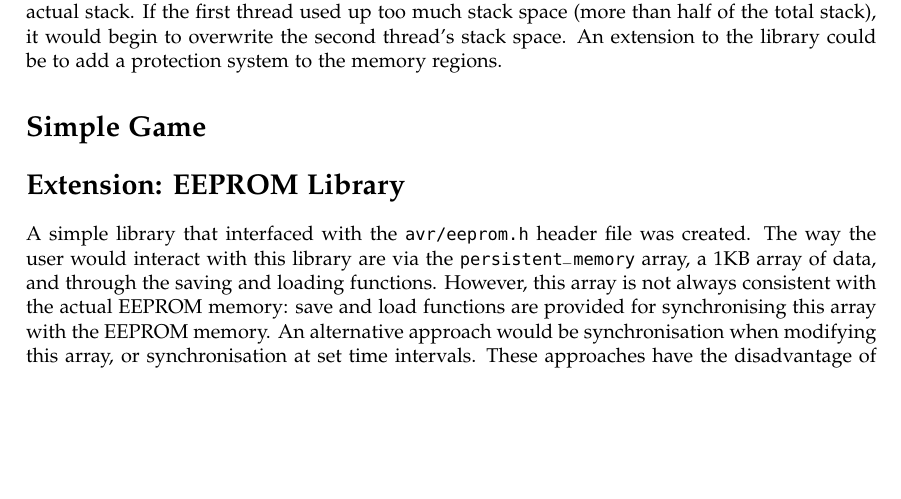
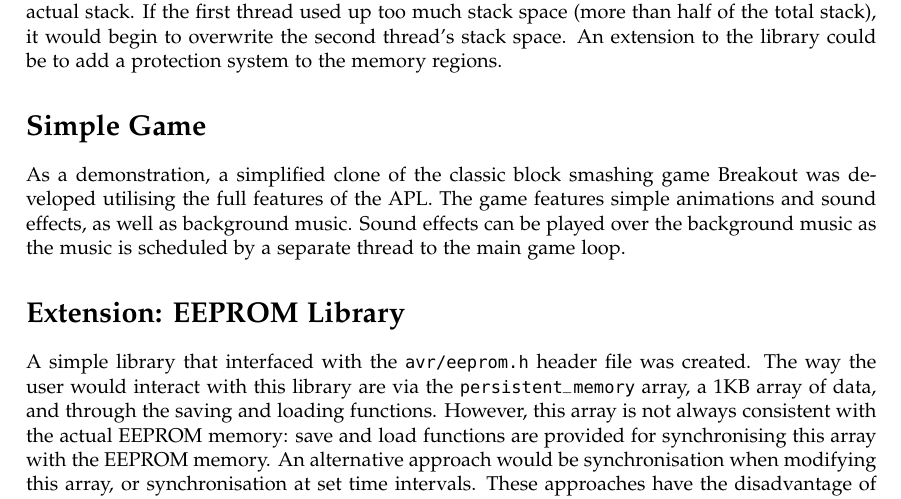
Before and after one commit to nelfin/yameggyjros, a LaTeX paper (report/report.tex): part of page 3 of 3, cut so that both start at the same text, the shorter picture padded with empty space. Compiled offline with pdfLaTeX.

Commit message:
Add game implementation paragraph
Should it be longer? There's not much space.

```diff
--- a/report/report.tex
+++ b/report/report.tex
@@ -204,6 +204,12 @@ to the memory regions.
 
 \section*{Simple Game}
 
+As a demonstration, a simplified clone of the classic block smashing game
+Breakout was developed utilising the full features of the APL. The game
+features simple animations and sound effects, as well as background music.
+Sound effects can be played over the background music as the music is
+scheduled by a separate thread to the main game loop.
+
 \section*{Extension: EEPROM Library}
 A simple library that interfaced with the \texttt{avr/eeprom.h} header file
 was created. The way the user would interact with this library are via the
```
